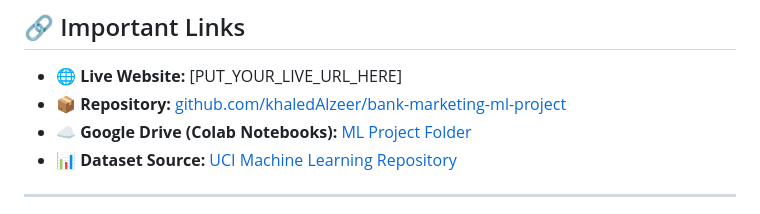
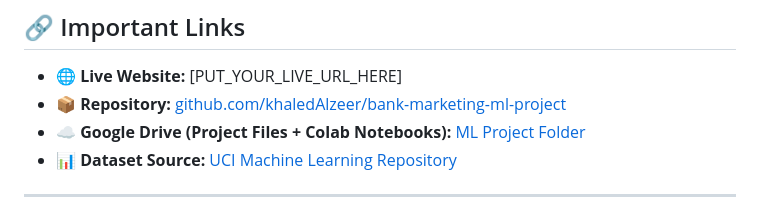
Before and after one commit to khaledAlzeer/bank-marketing-ml-project, a Markdown page: README.md, the part around the change. GitHub-like rendering.

```diff
--- a/README.md
+++ b/README.md
@@ -396,7 +396,7 @@ Decision Support Systems, 62, 22-31.
 
 - 🌐 **Live Website:** [PUT_YOUR_LIVE_URL_HERE]
 - 📦 **Repository:** [github.com/khaledAlzeer/bank-marketing-ml-project](https://github.com/khaledAlzeer/bank-marketing-ml-project)
-- ☁️ **Google Drive (Colab Notebooks):** [ML Project Folder](https://drive.google.com/drive/folders/1w9RMLklaXUzbeOahmasf52B8WRysMDAc)
+- ☁️ **Google Drive (Project Files + Colab Notebooks):** [ML Project Folder](https://drive.google.com/drive/folders/1w9RMLklaXUzbeOahmasf52B8WRysMDAc)
 - 📊 **Dataset Source:** [UCI Machine Learning Repository](https://archive.ics.uci.edu/ml/datasets/Bank+Marketing)
 
 ---
```
